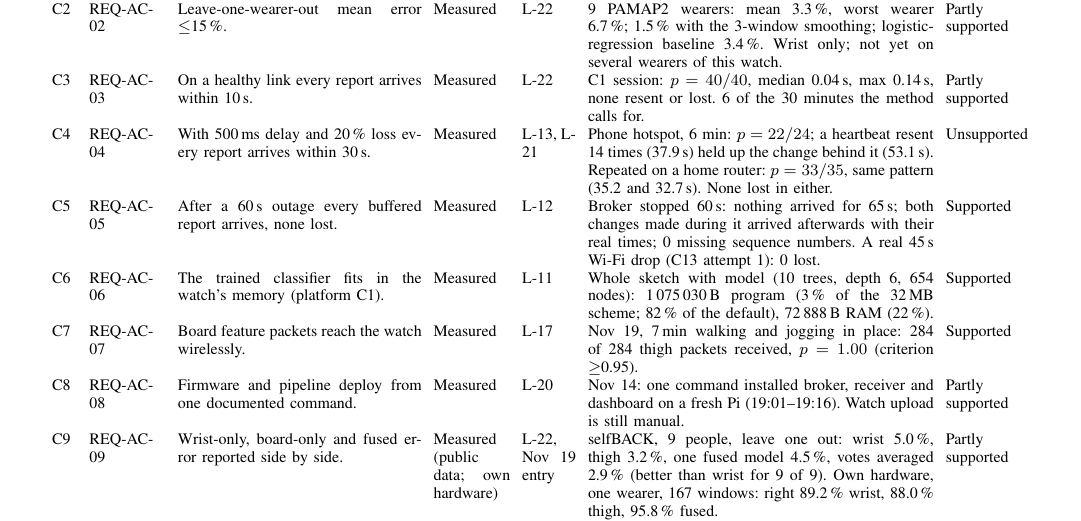
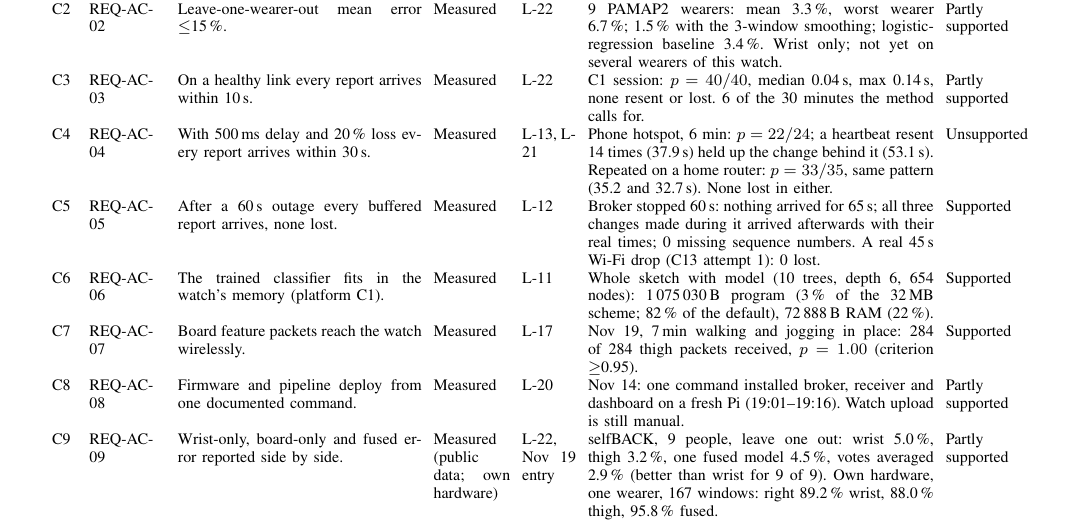
Before and after one commit to KD-CET/activity-classifier-concept-and-feasibility-gate1, a LaTeX paper (reports/stage1/stage1-report.tex): part of page 2 of 4, cut so that both start at the same text. Compiled offline with pdfLaTeX.

Commit message:
C5 wording matches the CSV; C4 attempt 3 CSV added

```diff
--- a/reports/stage1/stage1-report.tex
+++ b/reports/stage1/stage1-report.tex
@@ -156,7 +156,7 @@ C1 & REQ-AC-01 & The watch shows the correct label live in a scripted sit/walk/r
 C2 & REQ-AC-02 & Leave-one-wearer-out mean error $\leq$15\,\%. & Measured & L-22 & 9 PAMAP2 wearers: mean 3.3\,\%, worst wearer 6.7\,\%; 1.5\,\% with the 3-window smoothing; logistic-regression baseline 3.4\,\%. Wrist only; not yet on several wearers of this watch. & Partly supported \\
 C3 & REQ-AC-03 & On a healthy link every report arrives within 10\,s. & Measured & L-22 & C1 session: $p=40/40$, median 0.04\,s, max 0.14\,s, none resent or lost. 6 of the 30 minutes the method calls for. & Partly supported \\
 C4 & REQ-AC-04 & With 500\,ms delay and 20\,\% loss every report arrives within 30\,s. & Measured & L-13, L-21 & Phone hotspot, 6 min: $p=22/24$; a heartbeat resent 14 times (37.9\,s) held up the change behind it (53.1\,s). Repeated on a home router: $p=33/35$, same pattern (35.2 and 32.7\,s). None lost in either. & Unsupported \\
-C5 & REQ-AC-05 & After a 60\,s outage every buffered report arrives, none lost. & Measured & L-12 & Broker stopped 60\,s: nothing arrived for 65\,s; both changes made during it arrived afterwards with their real times; 0 missing sequence numbers. A real 45\,s Wi-Fi drop (C13 attempt 1): 0 lost. & Supported \\
+C5 & REQ-AC-05 & After a 60\,s outage every buffered report arrives, none lost. & Measured & L-12 & Broker stopped 60\,s: nothing arrived for 65\,s; all three changes made during it arrived afterwards with their real times; 0 missing sequence numbers. A real 45\,s Wi-Fi drop (C13 attempt 1): 0 lost. & Supported \\
 C6 & REQ-AC-06 & The trained classifier fits in the watch's memory (platform C1). & Measured & L-11 & Whole sketch with model (10 trees, depth 6, 654 nodes): 1\,075\,030\,B program (3\,\% of the 32\,MB scheme; 82\,\% of the default), 72\,888\,B RAM (22\,\%). & Supported \\
 C7 & REQ-AC-07 & Board feature packets reach the watch wirelessly. & Measured & L-17 & Nov 19, 7\,min walking and jogging in place: 284 of 284 thigh packets received, $p=1.00$ (criterion $\geq$0.95). & Supported \\
 C8 & REQ-AC-08 & Firmware and pipeline deploy from one documented command. & Measured & L-20 & Nov 14: one command installed broker, receiver and dashboard on a fresh Pi (19:01--19:16). Watch upload is still manual. & Partly supported \\
```
Also changed, not shown: reports/stage1/stage1_report.pdf.
